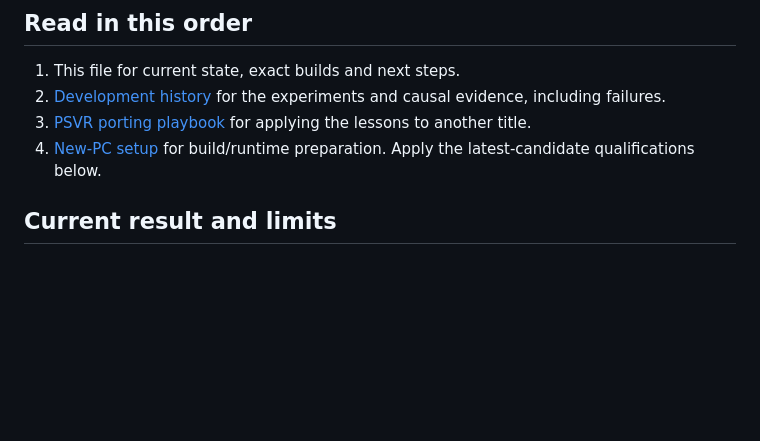
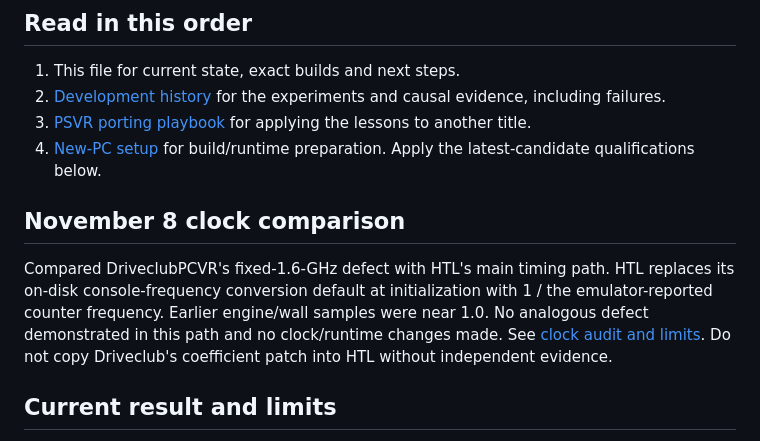
Before and after one commit to ftw37/fictional-telegram, a Markdown page: here-they-lie/docs/RESUME-HERE.md, the part around the change. GitHub-like rendering; blank space fills up the shorter version.

Commit message:
Record HTL clock audit against Driveclub fixed-frequency findings

```diff
--- a/here-they-lie/docs/RESUME-HERE.md
+++ b/here-they-lie/docs/RESUME-HERE.md
@@ -8,6 +8,10 @@ Last reconciled with source, installed executable hashes, logs and user reports:
 2. [Development history](DEVELOPMENT-HISTORY.md) for the experiments and causal evidence, including failures.
 3. [PSVR porting playbook](PSVR-PORTING-PLAYBOOK.md) for applying the lessons to another title.
 4. [New-PC setup](GETTING-STARTED.md) for build/runtime preparation. Apply the latest-candidate qualifications below.
+
+## November 8 clock comparison
+
+Compared DriveclubPCVR's fixed-1.6-GHz defect with HTL's main timing path. HTL replaces its on-disk console-frequency conversion default at initialization with 1 / the emulator-reported counter frequency. Earlier engine/wall samples were near 1.0. No analogous defect demonstrated in this path and no clock/runtime changes made. See [clock audit and limits](CLOCK-AUDIT-2026-11-08.md). Do not copy Driveclub's coefficient patch into HTL without independent evidence.
 
 ## Current result and limits
 
```
Also changed, not shown: here-they-lie/docs/CLOCK-AUDIT-2026-11-08.md (added, +41 -0 lines).
